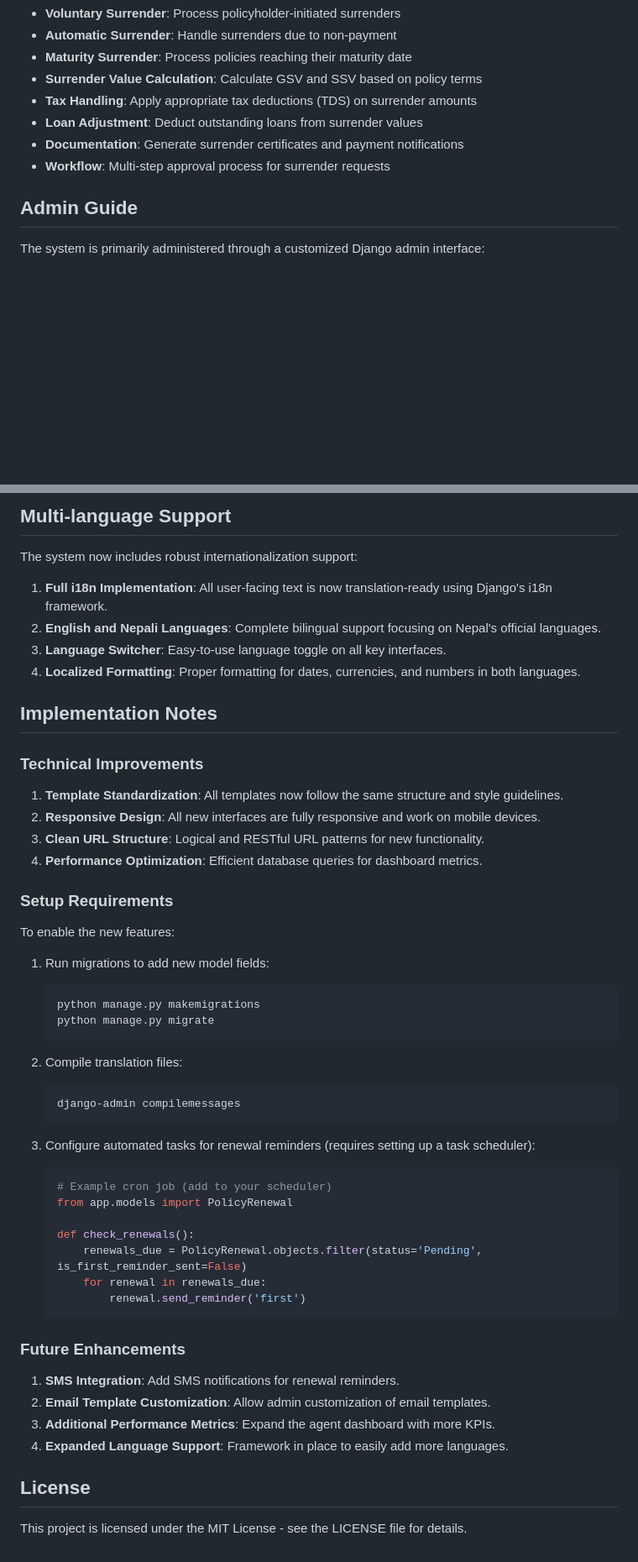
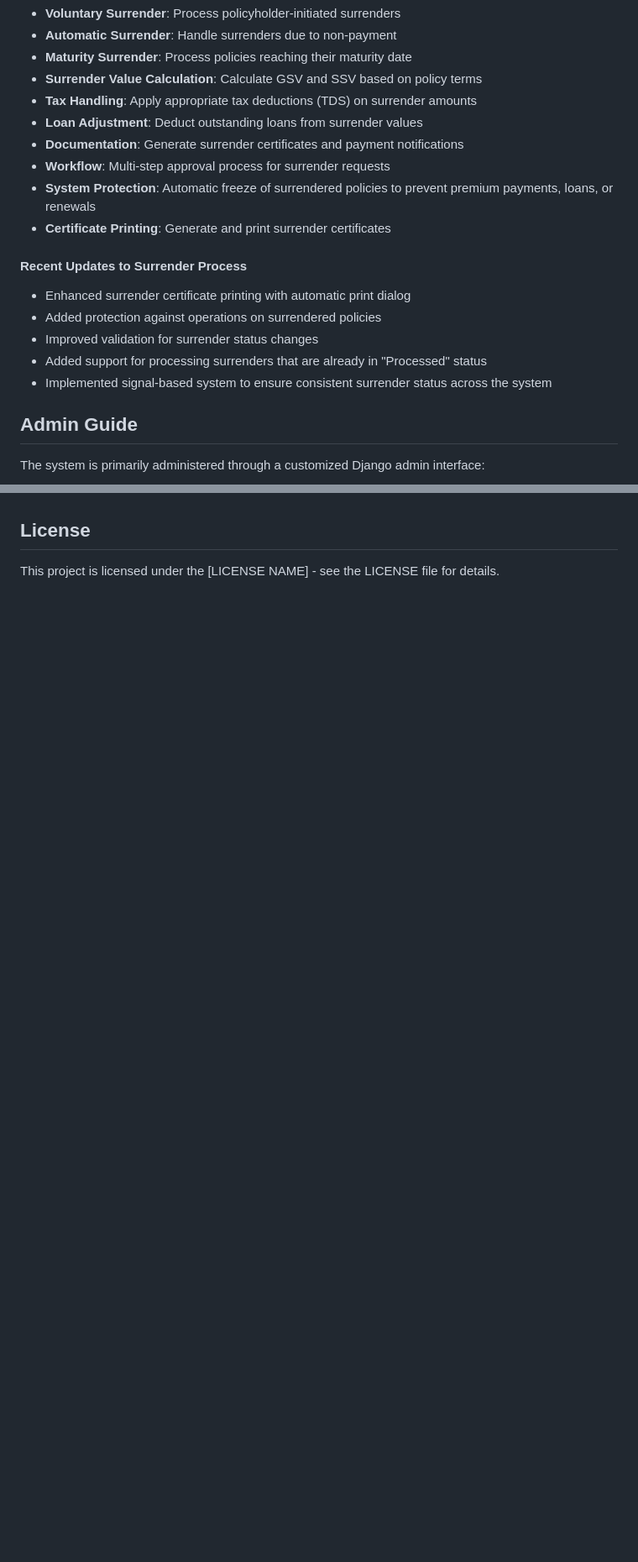
Before and after one commit to nurpratapkarki/insurance-management, a Markdown page: README.md, 2 parts joined by grey strips. Shown: that part at 84% size. GitHub-like rendering; blank space fills up the shorter version.

````diff
--- a/README.md
+++ b/README.md
@@ -228,6 +229,15 @@ The surrender process module handles policy surrenders in various scenarios:
 - **Loan Adjustment**: Deduct outstanding loans from surrender values
 - **Documentation**: Generate surrender certificates and payment notifications
 - **Workflow**: Multi-step approval process for surrender requests
+- **System Protection**: Automatic freeze of surrendered policies to prevent premium payments, loans, or renewals
+- **Certificate Printing**: Generate and print surrender certificates
+
+#### Recent Updates to Surrender Process
+- Enhanced surrender certificate printing with automatic print dialog
+- Added protection against operations on surrendered policies
+- Improved validation for surrender status changes
+- Added support for processing surrenders that are already in "Processed" status
+- Implemented signal-based system to ensure consistent surrender status across the system
 
 ## Admin Guide
 
@@ -318,53 +360,3 @@ A comprehensive dashboard for sales agents to track their performance:
-## Multi-language Support
-
-The system now includes robust internationalization support:
-
-1. **Full i18n Implementation**: All user-facing text is now translation-ready using Django's i18n framework.
-2. **English and Nepali Languages**: Complete bilingual support focusing on Nepal's official languages.
-3. **Language Switcher**: Easy-to-use language toggle on all key interfaces.
-4. **Localized Formatting**: Proper formatting for dates, currencies, and numbers in both languages.
-
-## Implementation Notes
-
-### Technical Improvements
-
-1. **Template Standardization**: All templates now follow the same structure and style guidelines.
-2. **Responsive Design**: All new interfaces are fully responsive and work on mobile devices.
-3. **Clean URL Structure**: Logical and RESTful URL patterns for new functionality.
-4. **Performance Optimization**: Efficient database queries for dashboard metrics.
-
-### Setup Requirements
-
-To enable the new features:
-
-1. Run migrations to add new model fields:
-   ```
-   python manage.py makemigrations
-   python manage.py migrate
-   ```
-
-2. Compile translation files:
-   ```
-   django-admin compilemessages
-   ```
-
-3. Configure automated tasks for renewal reminders (requires setting up a task scheduler):
-   ```python
-   # Example cron job (add to your scheduler)
-   from app.models import PolicyRenewal
-
-   def check_renewals():
-       renewals_due = PolicyRenewal.objects.filter(status='Pending', is_first_reminder_sent=False)
-       for renewal in renewals_due:
-           renewal.send_reminder('first')
-   ```
-
-### Future Enhancements
-
-1. **SMS Integration**: Add SMS notifications for renewal reminders.
-2. **Email Template Customization**: Allow admin customization of email templates.
-3. **Additional Performance Metrics**: Expand the agent dashboard with more KPIs.
-4. **Expanded Language Support**: Framework in place to easily add more languages.
 ## License
 
-This project is licensed under the MIT License - see the LICENSE file for details.
+This project is licensed under the [LICENSE NAME] - see the LICENSE file for details.
````
Also changed, not shown: other parts of README.md (+88 -55 lines).
